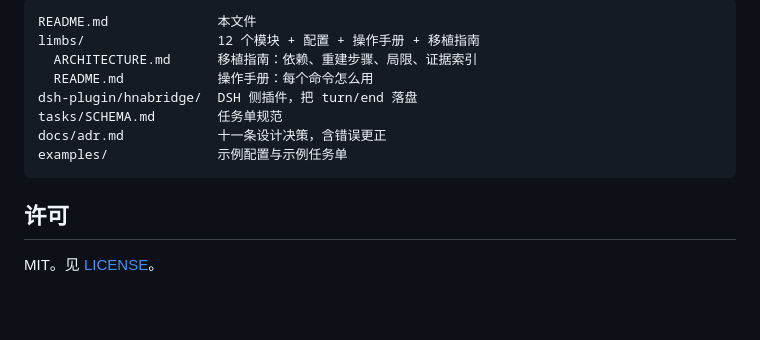
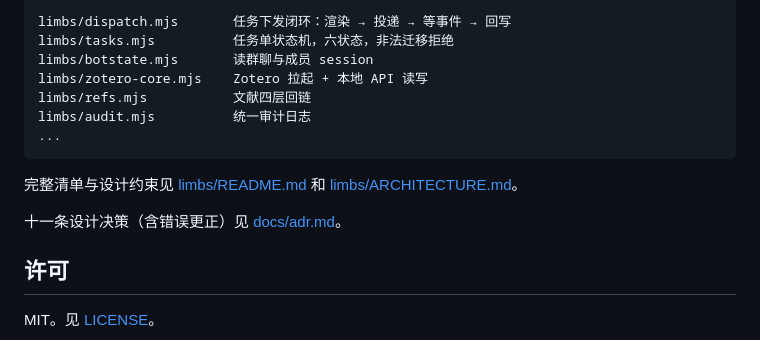
Before and after one commit to ZhouXuan-Yu/scientific-agent-limbs, a Markdown page: README.md, the part around one of its changes. GitHub-like rendering; blank space fills up the shorter version.

````diff
--- a/README.md
+++ b/README.md
@@ -122,14 +157,17 @@ node limbs/test-failure.mjs   # 故障注入，13 项
 
 ```
-README.md              本文件
-limbs/                 12 个模块 + 配置 + 操作手册 + 移植指南
-  ARCHITECTURE.md      移植指南：依赖、重建步骤、局限、证据索引
-  README.md            操作手册：每个命令怎么用
-dsh-plugin/hnabridge/  DSH 侧插件，把 turn/end 落盘
-tasks/SCHEMA.md        任务单规范
-docs/adr.md            十一条设计决策，含错误更正
-examples/              示例配置与示例任务单
+limbs/dispatch.mjs       任务下发闭环：渲染 → 投递 → 等事件 → 回写
+limbs/tasks.mjs          任务单状态机，六状态，非法迁移拒绝
+limbs/botstate.mjs       读群聊与成员 session
+limbs/zotero-core.mjs    Zotero 拉起 + 本地 API 读写
+limbs/refs.mjs           文献四层回链
+limbs/audit.mjs          统一审计日志
+...
 ```
+
+完整清单与设计约束见 [limbs/README.md](limbs/README.md) 和 [limbs/ARCHITECTURE.md](limbs/ARCHITECTURE.md)。
+
+十一条设计决策（含错误更正）见 [docs/adr.md](docs/adr.md)。
 
 ## 许可
 
````
Also changed, not shown: other parts of README.md (+117 -82 lines).
